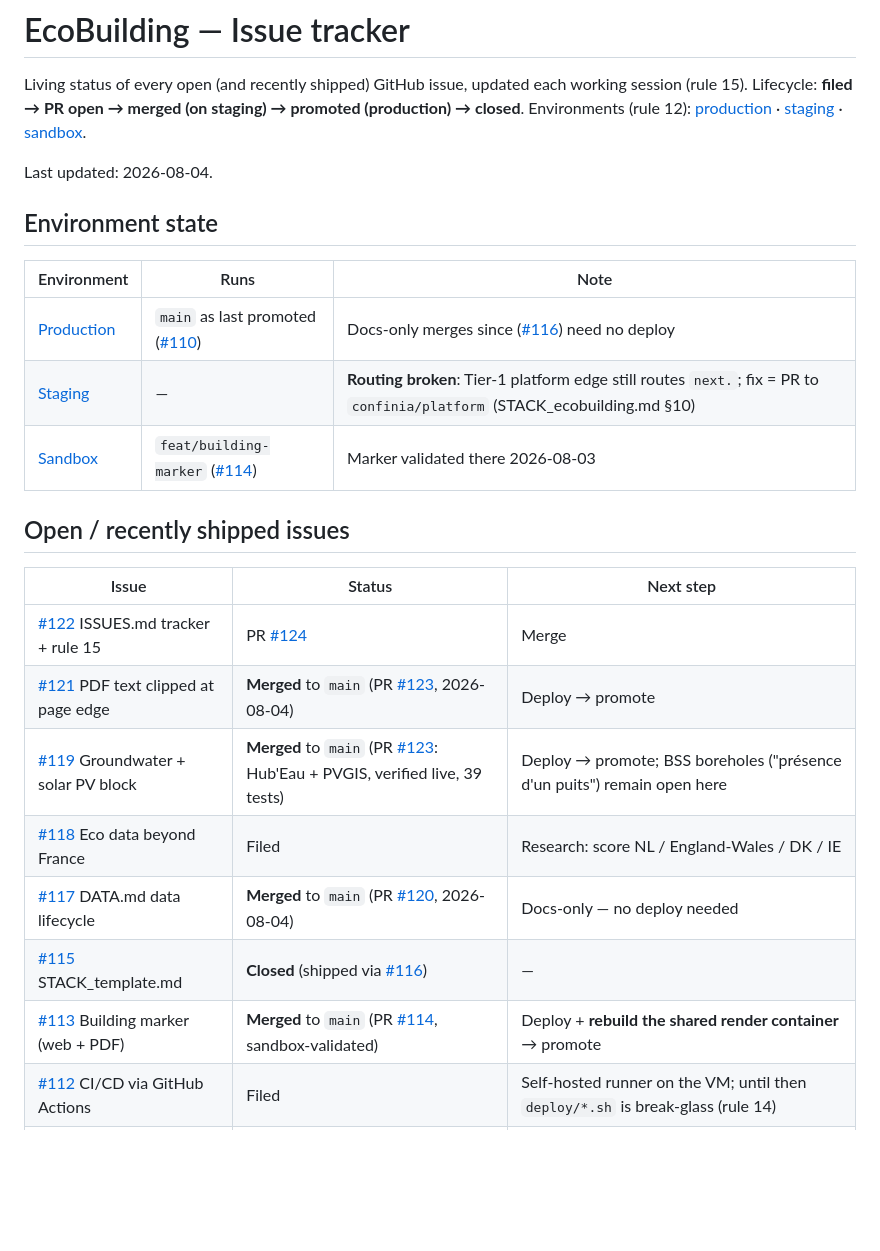
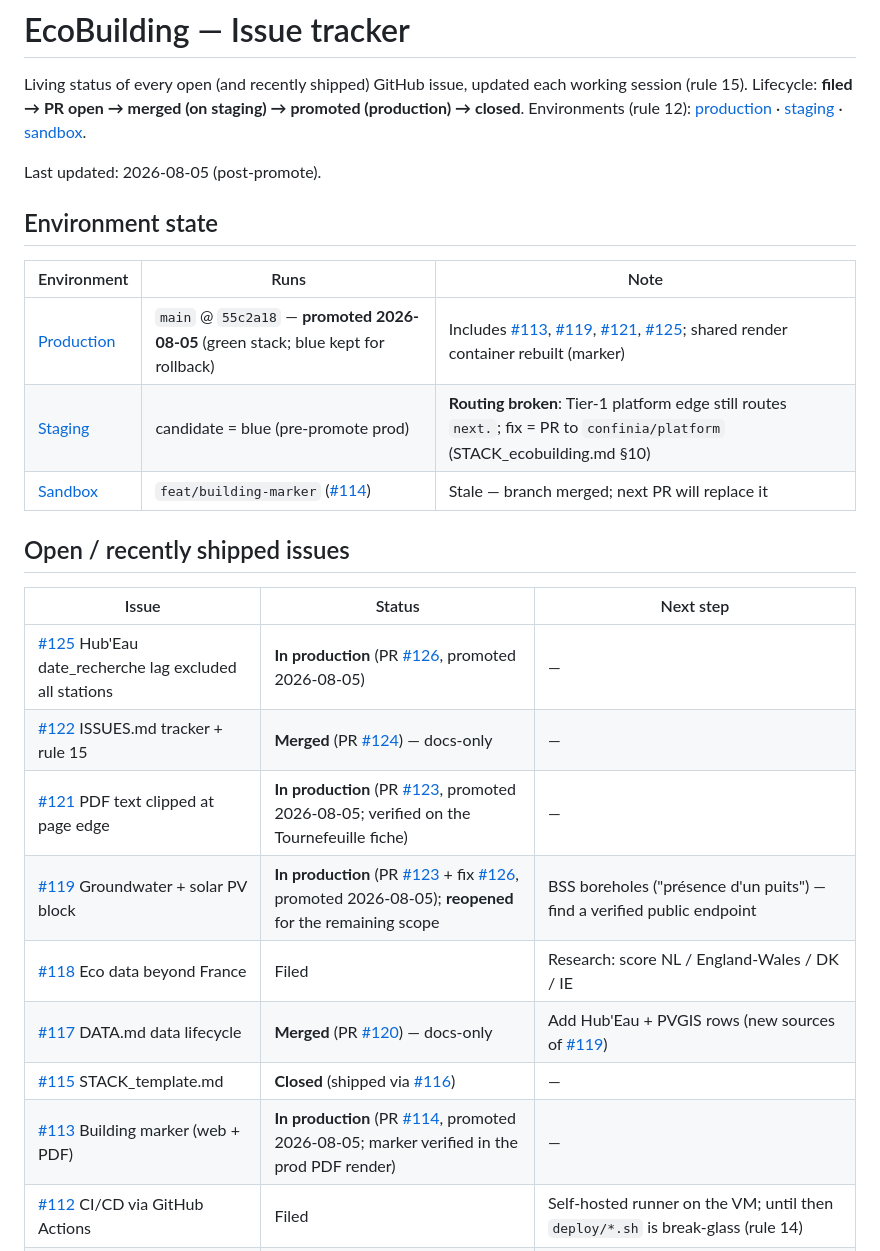
Before and after one commit to confinia/ecobuilding, a Markdown page: ISSUES.md, the part around the change. Rendered like a GitHub page; blank space fills up the shorter version.

Commit message:
docs: tracker sync — 2026-08-05 promote (#113/#119/#121/#125 in production)

```diff
--- a/ISSUES.md
+++ b/ISSUES.md
@@ -7,27 +7,28 @@ promoted (production) → closed**. Environments (rule 12):
 [staging](https://staging.ecobuilding.confinia.io) ·
 [sandbox](https://sandbox.ecobuilding.confinia.io).
 
-Last updated: 2026-08-04.
+Last updated: 2026-08-05 (post-promote).
 
 ## Environment state
 
 | Environment | Runs | Note |
 |---|---|---|
-| [Production](https://ecobuilding.confinia.io) | `main` as last promoted ([#110](https://github.com/confinia/ecobuilding/pull/110)) | Docs-only merges since ([#116](https://github.com/confinia/ecobuilding/pull/116)) need no deploy |
-| [Staging](https://staging.ecobuilding.confinia.io) | — | **Routing broken**: Tier-1 platform edge still routes `next.`; fix = PR to `confinia/platform` (STACK_ecobuilding.md §10) |
-| [Sandbox](https://sandbox.ecobuilding.confinia.io) | `feat/building-marker` ([#114](https://github.com/confinia/ecobuilding/pull/114)) | Marker validated there 2026-08-03 |
+| [Production](https://ecobuilding.confinia.io) | `main` @ `55c2a18` — **promoted 2026-08-05** (green stack; blue kept for rollback) | Includes [#113](https://github.com/confinia/ecobuilding/issues/113), [#119](https://github.com/confinia/ecobuilding/issues/119), [#121](https://github.com/confinia/ecobuilding/issues/121), [#125](https://github.com/confinia/ecobuilding/issues/125); shared render container rebuilt (marker) |
+| [Staging](https://staging.ecobuilding.confinia.io) | candidate = blue (pre-promote prod) | **Routing broken**: Tier-1 platform edge still routes `next.`; fix = PR to `confinia/platform` (STACK_ecobuilding.md §10) |
+| [Sandbox](https://sandbox.ecobuilding.confinia.io) | `feat/building-marker` ([#114](https://github.com/confinia/ecobuilding/pull/114)) | Stale — branch merged; next PR will replace it |
 
 ## Open / recently shipped issues
 
 | Issue | Status | Next step |
 |---|---|---|
-| [#122](https://github.com/confinia/ecobuilding/issues/122) ISSUES.md tracker + rule 15 | PR [#124](https://github.com/confinia/ecobuilding/pull/124) | Merge |
-| [#121](https://github.com/confinia/ecobuilding/issues/121) PDF text clipped at page edge | **Merged** to `main` (PR [#123](https://github.com/confinia/ecobuilding/pull/123), 2026-08-04) | Deploy → promote |
-| [#119](https://github.com/confinia/ecobuilding/issues/119) Groundwater + solar PV block | **Merged** to `main` (PR [#123](https://github.com/confinia/ecobuilding/pull/123): Hub'Eau + PVGIS, verified live, 39 tests) | Deploy → promote; BSS boreholes ("présence d'un puits") remain open here |
+| [#125](https://github.com/confinia/ecobuilding/issues/125) Hub'Eau date_recherche lag excluded all stations | **In production** (PR [#126](https://github.com/confinia/ecobuilding/pull/126), promoted 2026-08-05) | — |
+| [#122](https://github.com/confinia/ecobuilding/issues/122) ISSUES.md tracker + rule 15 | **Merged** (PR [#124](https://github.com/confinia/ecobuilding/pull/124)) — docs-only | — |
+| [#121](https://github.com/confinia/ecobuilding/issues/121) PDF text clipped at page edge | **In production** (PR [#123](https://github.com/confinia/ecobuilding/pull/123), promoted 2026-08-05; verified on the Tournefeuille fiche) | — |
+| [#119](https://github.com/confinia/ecobuilding/issues/119) Groundwater + solar PV block | **In production** (PR [#123](https://github.com/confinia/ecobuilding/pull/123) + fix [#126](https://github.com/confinia/ecobuilding/pull/126), promoted 2026-08-05); **reopened** for the remaining scope | BSS boreholes ("présence d'un puits") — find a verified public endpoint |
 | [#118](https://github.com/confinia/ecobuilding/issues/118) Eco data beyond France | Filed | Research: score NL / England-Wales / DK / IE |
-| [#117](https://github.com/confinia/ecobuilding/issues/117) DATA.md data lifecycle | **Merged** to `main` (PR [#120](https://github.com/confinia/ecobuilding/pull/120), 2026-08-04) | Docs-only — no deploy needed |
+| [#117](https://github.com/confinia/ecobuilding/issues/117) DATA.md data lifecycle | **Merged** (PR [#120](https://github.com/confinia/ecobuilding/pull/120)) — docs-only | Add Hub'Eau + PVGIS rows (new sources of [#119](https://github.com/confinia/ecobuilding/issues/119)) |
 | [#115](https://github.com/confinia/ecobuilding/issues/115) STACK_template.md | **Closed** (shipped via [#116](https://github.com/confinia/ecobuilding/pull/116)) | — |
-| [#113](https://github.com/confinia/ecobuilding/issues/113) Building marker (web + PDF) | **Merged** to `main` (PR [#114](https://github.com/confinia/ecobuilding/pull/114), sandbox-validated) | Deploy + **rebuild the shared render container** → promote |
+| [#113](https://github.com/confinia/ecobuilding/issues/113) Building marker (web + PDF) | **In production** (PR [#114](https://github.com/confinia/ecobuilding/pull/114), promoted 2026-08-05; marker verified in the prod PDF render) | — |
 | [#112](https://github.com/confinia/ecobuilding/issues/112) CI/CD via GitHub Actions | Filed | Self-hosted runner on the VM; until then `deploy/*.sh` is break-glass (rule 14) |
 | [#111](https://github.com/confinia/ecobuilding/issues/111) Dedicated staging stack + DB | Filed | Order against [#112](https://github.com/confinia/ecobuilding/issues/112) |
 | [#35](https://github.com/confinia/ecobuilding/issues/35) Polar.sh checkout | Backlog | Gated by rule 7 (no company / paid tier below a 10k€ deal) |
```
